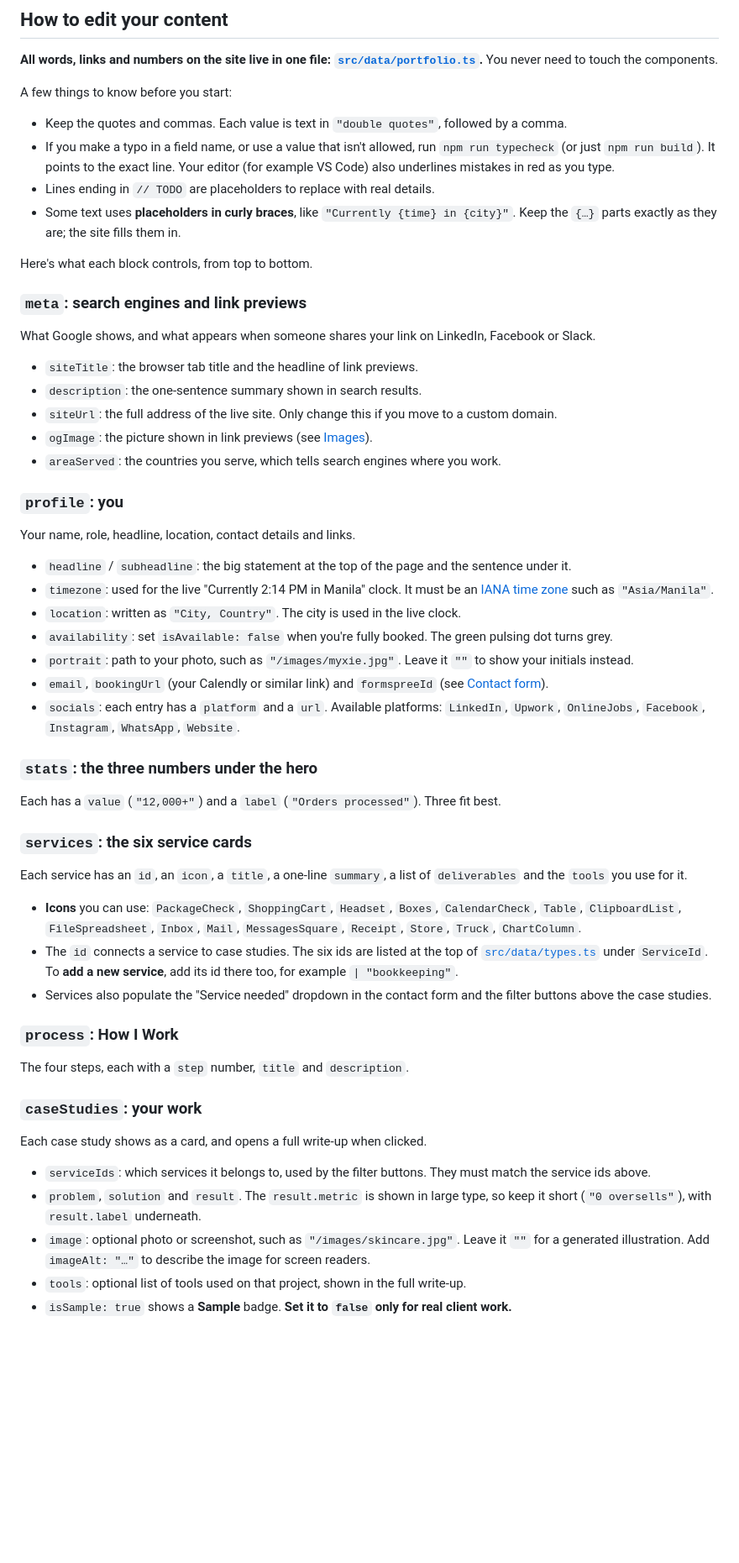
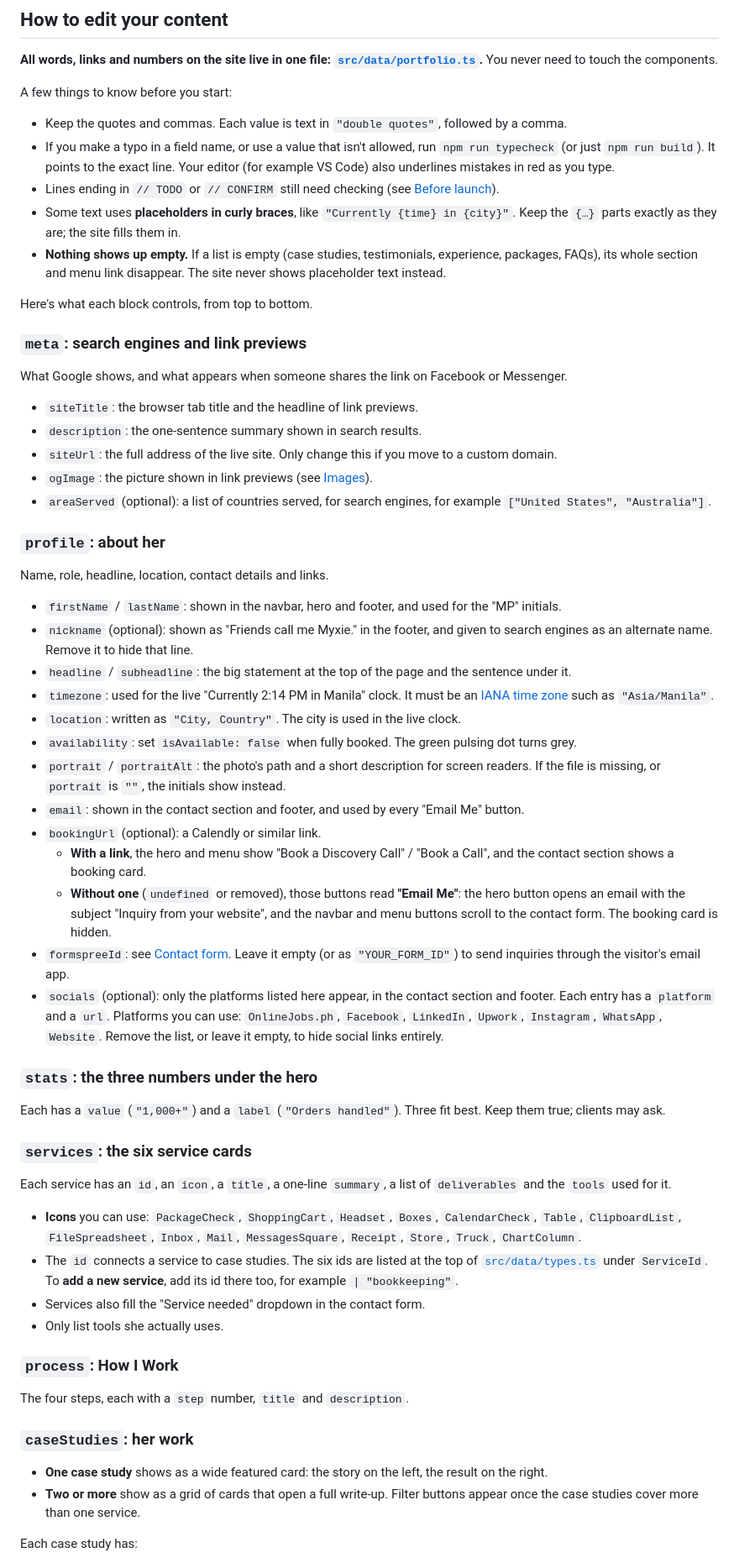
Before and after one commit to RalphNatal/myxie-s_portfolio, a Markdown page: README.md, the part around one of its changes. Shown at 84% size. Drawn GitHub-style; blank space fills up the shorter version.

```diff
--- a/README.md
+++ b/README.md
@@ -40,56 +64,61 @@ A few things to know before you start:
 
 - Keep the quotes and commas. Each value is text in `"double quotes"`, followed by a comma.
 - If you make a typo in a field name, or use a value that isn't allowed, run `npm run typecheck` (or just `npm run build`). It points to the exact line. Your editor (for example VS Code) also underlines mistakes in red as you type.
-- Lines ending in `// TODO` are placeholders to replace with real details.
+- Lines ending in `// TODO` or `// CONFIRM` still need checking (see [Before launch](#before-launch)).
 - Some text uses **placeholders in curly braces**, like `"Currently {time} in {city}"`. Keep the `{…}` parts exactly as they are; the site fills them in.
+- **Nothing shows up empty.** If a list is empty (case studies, testimonials, experience, packages, FAQs), its whole section and menu link disappear. The site never shows placeholder text instead.
 
 Here's what each block controls, from top to bottom.
 
 ### `meta`: search engines and link previews
 
-What Google shows, and what appears when someone shares your link on LinkedIn, Facebook or Slack.
+What Google shows, and what appears when someone shares the link on Facebook or Messenger.
 
 - `siteTitle`: the browser tab title and the headline of link previews.
 - `description`: the one-sentence summary shown in search results.
 - `siteUrl`: the full address of the live site. Only change this if you move to a custom domain.
 - `ogImage`: the picture shown in link previews (see [Images](#replace-the-images-and-résumé)).
-- `areaServed`: the countries you serve, which tells search engines where you work.
+- `areaServed` (optional): a list of countries served, for search engines, for example `["United States", "Australia"]`.
 
-### `profile`: you
+### `profile`: about her
 
-Your name, role, headline, location, contact details and links.
+Name, role, headline, location, contact details and links.
 
+- `firstName` / `lastName`: shown in the navbar, hero and footer, and used for the "MP" initials.
+- `nickname` (optional): shown as "Friends call me Myxie." in the footer, and given to search engines as an alternate name. Remove it to hide that line.
 - `headline` / `subheadline`: the big statement at the top of the page and the sentence under it.
 - `timezone`: used for the live "Currently 2:14 PM in Manila" clock. It must be an [IANA time zone](https://en.wikipedia.org/wiki/List_of_tz_database_time_zones) such as `"Asia/Manila"`.
 - `location`: written as `"City, Country"`. The city is used in the live clock.
-- `availability`: set `isAvailable: false` when you're fully booked. The green pulsing dot turns grey.
-- `portrait`: path to your photo, such as `"/images/myxie.jpg"`. Leave it `""` to show your initials instead.
-- `email`, `bookingUrl` (your Calendly or similar link) and `formspreeId` (see [Contact form](#set-up-the-contact-form-formspree)).
-- `socials`: each entry has a `platform` and a `url`. Available platforms: `LinkedIn`, `Upwork`, `OnlineJobs`, `Facebook`, `Instagram`, `WhatsApp`, `Website`.
+- `availability`: set `isAvailable: false` when fully booked. The green pulsing dot turns grey.
+- `portrait` / `portraitAlt`: the photo's path and a short description for screen readers. If the file is missing, or `portrait` is `""`, the initials show instead.
+- `email`: shown in the contact section and footer, and used by every "Email Me" button.
+- `bookingUrl` (optional): a Calendly or similar link.
+  - **With a link**, the hero and menu show "Book a Discovery Call" / "Book a Call", and the contact section shows a booking card.
+  - **Without one** (`undefined` or removed), those buttons read **"Email Me"**: the hero button opens an email with the subject "Inquiry from your website", and the navbar and menu buttons scroll to the contact form. The booking card is hidden.
+- `formspreeId`: see [Contact form](#set-up-the-contact-form-formspree). Leave it empty (or as `"YOUR_FORM_ID"`) to send inquiries through the visitor's email app.
+- `socials` (optional): only the platforms listed here appear, in the contact section and footer. Each entry has a `platform` and a `url`. Platforms you can use: `OnlineJobs.ph`, `Facebook`, `LinkedIn`, `Upwork`, `Instagram`, `WhatsApp`, `Website`. Remove the list, or leave it empty, to hide social links entirely.
 
 ### `stats`: the three numbers under the hero
 
-Each has a `value` (`"12,000+"`) and a `label` (`"Orders processed"`). Three fit best.
+Each has a `value` (`"1,000+"`) and a `label` (`"Orders handled"`). Three fit best. Keep them true; clients may ask.
 
 ### `services`: the six service cards
 
-Each service has an `id`, an `icon`, a `title`, a one-line `summary`, a list of `deliverables` and the `tools` you use for it.
+Each service has an `id`, an `icon`, a `title`, a one-line `summary`, a list of `deliverables` and the `tools` used for it.
 
 - **Icons** you can use: `PackageCheck`, `ShoppingCart`, `Headset`, `Boxes`, `CalendarCheck`, `Table`, `ClipboardList`, `FileSpreadsheet`, `Inbox`, `Mail`, `MessagesSquare`, `Receipt`, `Store`, `Truck`, `ChartColumn`.
 - The `id` connects a service to case studies. The six ids are listed at the top of [`src/data/types.ts`](src/data/types.ts) under `ServiceId`. To **add a new service**, add its id there too, for example `| "bookkeeping"`.
-- Services also populate the "Service needed" dropdown in the contact form and the filter buttons above the case studies.
+- Services also fill the "Service needed" dropdown in the contact form.
+- Only list tools she actually uses.
 
 ### `process`: How I Work
 
 The four steps, each with a `step` number, `title` and `description`.
 
-### `caseStudies`: your work
+### `caseStudies`: her work
 
-Each case study shows as a card, and opens a full write-up when clicked.
+- **One case study** shows as a wide featured card: the story on the left, the result on the right.
+- **Two or more** show as a grid of cards that open a full write-up. Filter buttons appear once the case studies cover more than one service.
 
-- `serviceIds`: which services it belongs to, used by the filter buttons. They must match the service ids above.
-- `problem`, `solution` and `result`. The `result.metric` is shown in large type, so keep it short (`"0 oversells"`), with `result.label` underneath.
-- `image`: optional photo or screenshot, such as `"/images/skincare.jpg"`. Leave it `""` for a generated illustration. Add `imageAlt: "…"` to describe the image for screen readers.
-- `tools`: optional list of tools used on that project, shown in the full write-up.
-- `isSample: true` shows a **Sample** badge. **Set it to `false` only for real client work.**
+Each case study has:
 
```
Also changed, not shown: other parts of README.md (+70 -44 lines).
